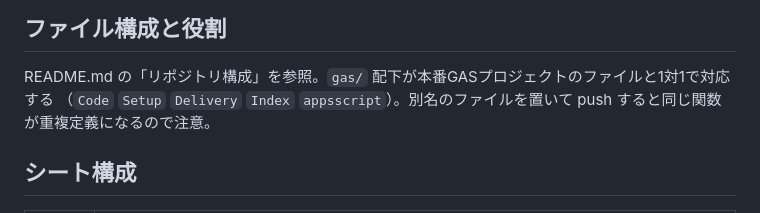
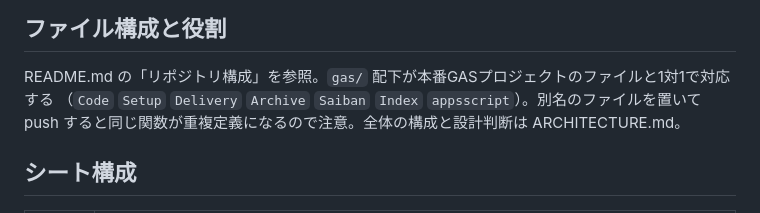
Before and after one commit to yochiai-creator/lpg-weight-app, a Markdown page: HANDOFF.md, the part around the change. GitHub-like rendering.

Commit message:
プロジェクト全体の構成・主要ファイル・設計判断をまとめた ARCHITECTURE.md を追加
Co-Authored-By: Claude Opus 5.5 <noreply@anthropic.com>
Claude-Session: https://claude.ai/code/session_01TCdGwmkZfL3VBV3iNgy5NL

```diff
--- a/HANDOFF.md
+++ b/HANDOFF.md
@@ -25,7 +25,7 @@ iPad＋Bluetoothテンキーで「容器番号」と「質量」を入力し、
 ## ファイル構成と役割
 
 README.md の「リポジトリ構成」を参照。`gas/` 配下が本番GASプロジェクトのファイルと1対1で対応する
-（`Code` `Setup` `Delivery` `Index` `appsscript`）。別名のファイルを置いて push すると同じ関数が重複定義になるので注意。
+（`Code` `Setup` `Delivery` `Archive` `Saiban` `Index` `appsscript`）。別名のファイルを置いて push すると同じ関数が重複定義になるので注意。全体の構成と設計判断は ARCHITECTURE.md。
 
 ## シート構成
 
```
Also changed, not shown: ARCHITECTURE.md (added, +237 -0 lines), README.md (+2 -0 lines).
